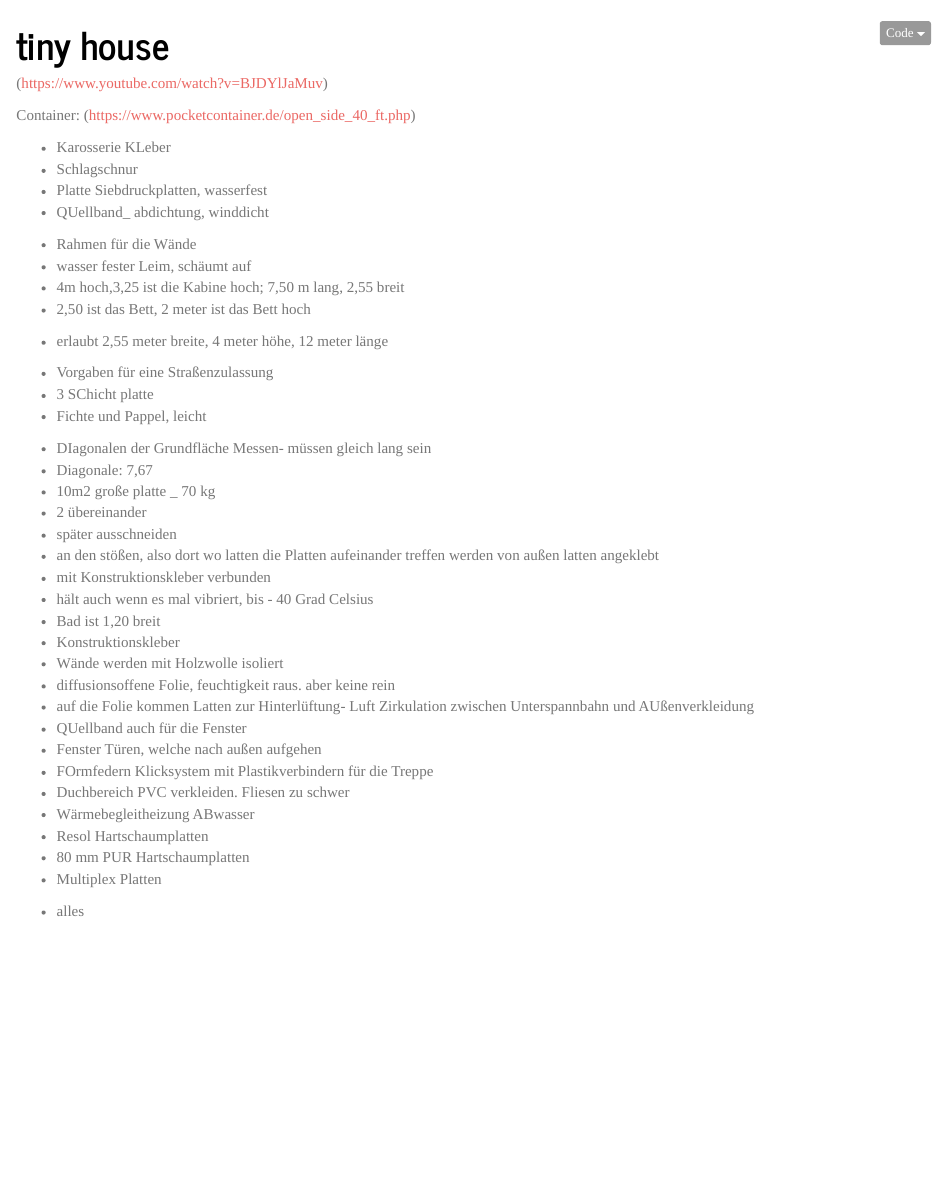
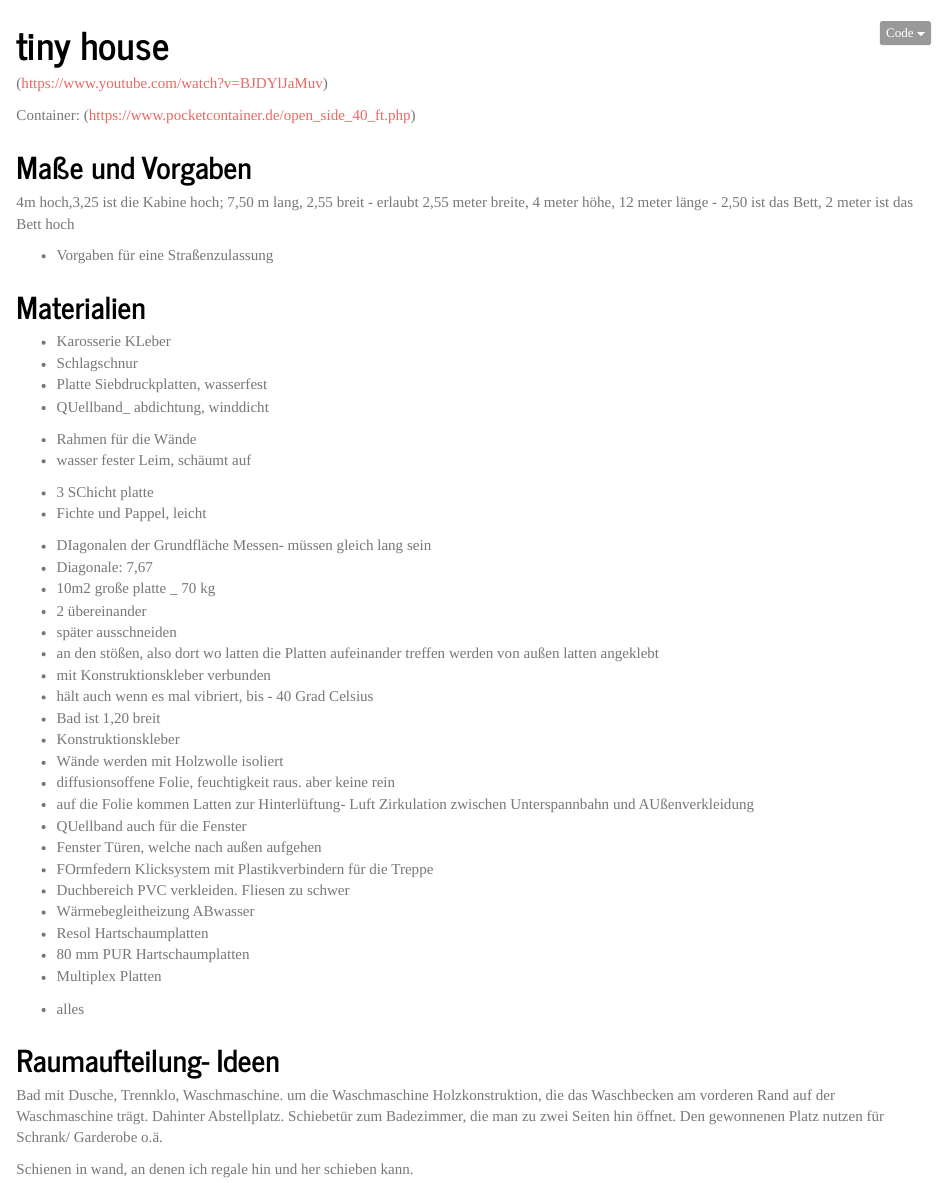
Before and after one commit to SimonPassek/tiny_houses, an R Markdown document (tiny_houses.Rmd): the page in a window 1100 px wide, from its top. The pictures show the output file tiny_houses.nb.html that the author committed with the source, opened offline.

Commit message:
Gliederung und Raumaufteilung neu
Raumaufteilung hinzugfügt und Dokument etwas umgestellt

```diff
--- a/tiny_houses.Rmd
+++ b/tiny_houses.Rmd
@@ -12,7 +12,15 @@ output:
 
 Container: (<https://www.pocketcontainer.de/open_side_40_ft.php>)
 
+## Maße und Vorgaben
+ 4m hoch,3,25 ist die Kabine hoch; 7,50 m lang, 2,55 breit
+ - erlaubt 2,55 meter breite, 4 meter höhe, 12 meter länge
+- 2,50 ist das Bett, 2 meter ist das Bett hoch
 
+- Vorgaben für eine Straßenzulassung
+
+
+## Materialien
 - Karosserie KLeber
 - Schlagschnur
 - Platte Siebdruckplatten, wasserfest
@@ -20,12 +28,7 @@ Container: (<https://www.pocketcontainer.de/open_side_40_ft.php>)
 
 - Rahmen für die Wände
 - wasser fester Leim, schäumt auf
-- 4m hoch,3,25 ist die Kabine hoch; 7,50 m lang, 2,55 breit
-- 2,50 ist das Bett, 2 meter ist das Bett hoch
 
-- erlaubt 2,55 meter breite, 4 meter höhe, 12 meter länge
-
-- Vorgaben für eine Straßenzulassung
 - 3 SChicht platte
 - Fichte und Pappel, leicht
 
@@ -60,3 +63,13 @@ knitr:: include_graphics("pictures/tiny_1.JPG")
 
 
 - alles
+
+
+
+## Raumaufteilung- Ideen
+
+Bad mit Dusche, Trennklo, Waschmaschine. um die Waschmaschine Holzkonstruktion, die das Waschbecken am vorderen Rand auf der Waschmaschine trägt. Dahinter Abstellplatz.
+Schiebetür zum Badezimmer, die man zu zwei Seiten hin öffnet.  Den gewonnenen Platz nutzen für Schrank/ Garderobe o.ä.
+
+
+Schienen in wand, an denen ich regale hin und her schieben kann.
```
Also changed, not shown: tiny_houses.html, tiny_houses.nb.html.
